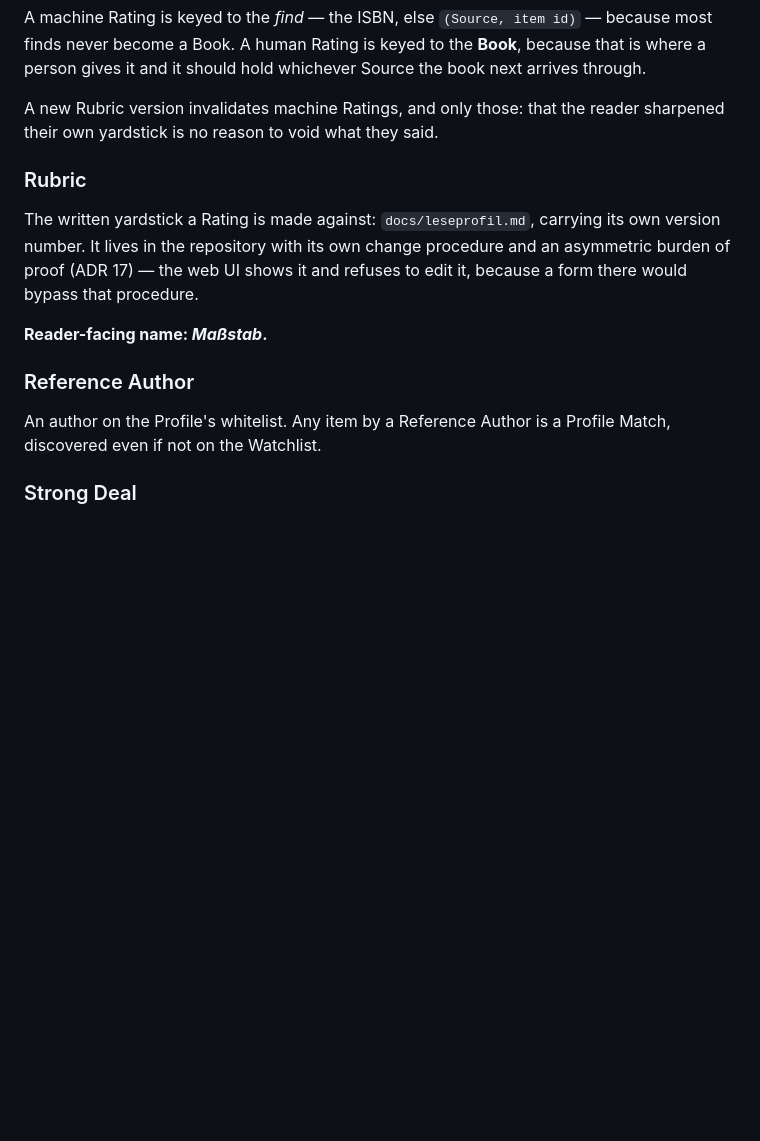
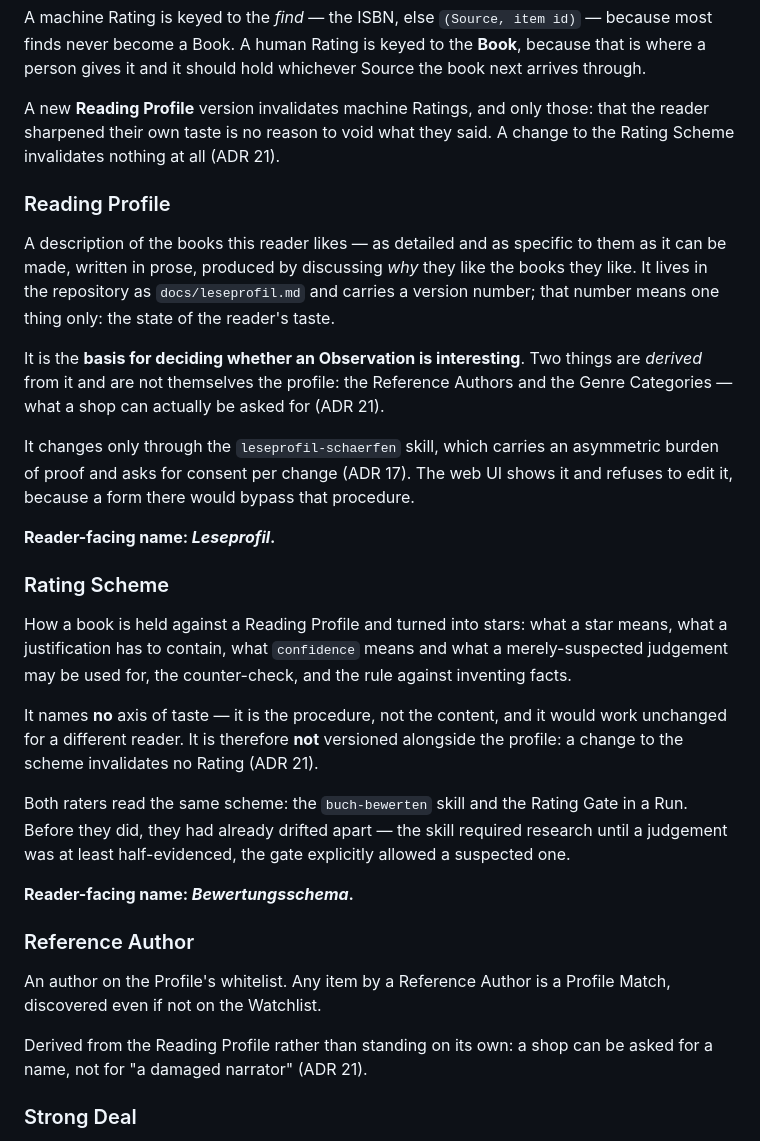
Before and after one commit to g41nxe/ebook-watchlist, a Markdown page: CONTEXT.md, the part around the change. Drawn GitHub-style; blank space fills up the shorter version.

```diff
--- a/CONTEXT.md
+++ b/CONTEXT.md
@@ -126,20 +126,52 @@ because most finds never become a Book. A human Rating is keyed to the **Book**,
 because that is where a person gives it and it should hold whichever Source the
 book next arrives through.
 
-A new Rubric version invalidates machine Ratings, and only those: that the
-reader sharpened their own yardstick is no reason to void what they said.
+A new **Reading Profile** version invalidates machine Ratings, and only those:
+that the reader sharpened their own taste is no reason to void what they said.
+A change to the Rating Scheme invalidates nothing at all (ADR 21).
 
-### Rubric
-The written yardstick a Rating is made against: `docs/leseprofil.md`, carrying
-its own version number. It lives in the repository with its own change
-procedure and an asymmetric burden of proof (ADR 17) — the web UI shows it and
-refuses to edit it, because a form there would bypass that procedure.
+### Reading Profile
+A description of the books this reader likes — as detailed and as specific to
+them as it can be made, written in prose, produced by discussing *why* they like
+the books they like. It lives in the repository as `docs/leseprofil.md` and
+carries a version number; that number means one thing only: the state of the
+reader's taste.
 
-**Reader-facing name: *Maßstab*.**
+It is the **basis for deciding whether an Observation is interesting**. Two
+things are *derived* from it and are not themselves the profile: the Reference
+Authors and the Genre Categories — what a shop can actually be asked for
+(ADR 21).
+
+It changes only through the `leseprofil-schaerfen` skill, which carries an
+asymmetric burden of proof and asks for consent per change (ADR 17). The web UI
+shows it and refuses to edit it, because a form there would bypass that
+procedure.
+
+**Reader-facing name: *Leseprofil*.**
+
+### Rating Scheme
+How a book is held against a Reading Profile and turned into stars: what a star
+means, what a justification has to contain, what `confidence` means and what a
+merely-suspected judgement may be used for, the counter-check, and the rule
+against inventing facts.
+
+It names **no** axis of taste — it is the procedure, not the content, and it
+would work unchanged for a different reader. It is therefore **not** versioned
+alongside the profile: a change to the scheme invalidates no Rating (ADR 21).
+
+Both raters read the same scheme: the `buch-bewerten` skill and the Rating Gate
+in a Run. Before they did, they had already drifted apart — the skill required
+research until a judgement was at least half-evidenced, the gate explicitly
+allowed a suspected one.
+
+**Reader-facing name: *Bewertungsschema*.**
 
 ### Reference Author
 An author on the Profile's whitelist. Any item by a Reference Author is a
 Profile Match, discovered even if not on the Watchlist.
+
+Derived from the Reading Profile rather than standing on its own: a shop can be
+asked for a name, not for "a damaged narrator" (ADR 21).
 
 ### Strong Deal
 An item whose current price is below `strong_deal_max_cents` (default 5,00 €).
```
Also changed, not shown: docs/adr/0021-leseprofil-und-bewertungsschema-trennen.md (added, +85 -0 lines).
